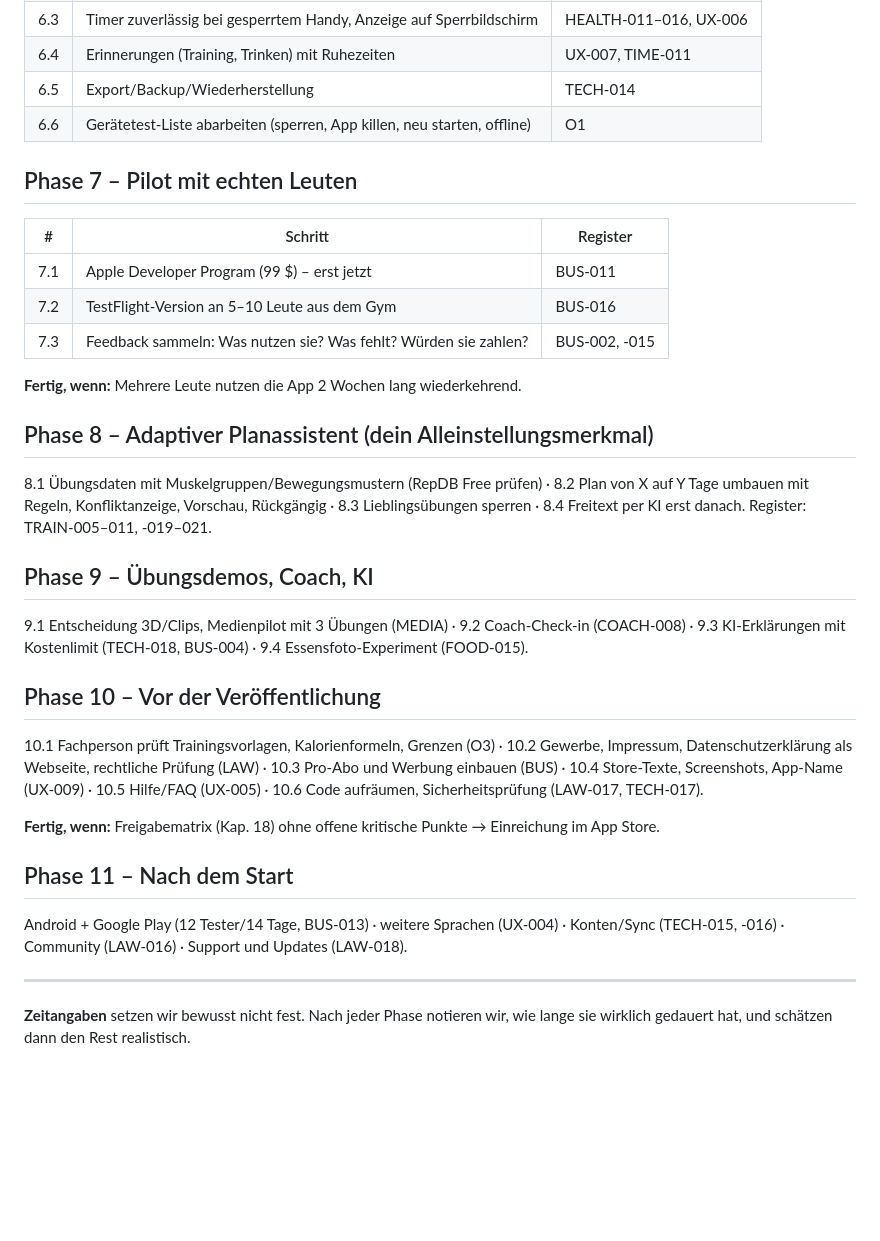
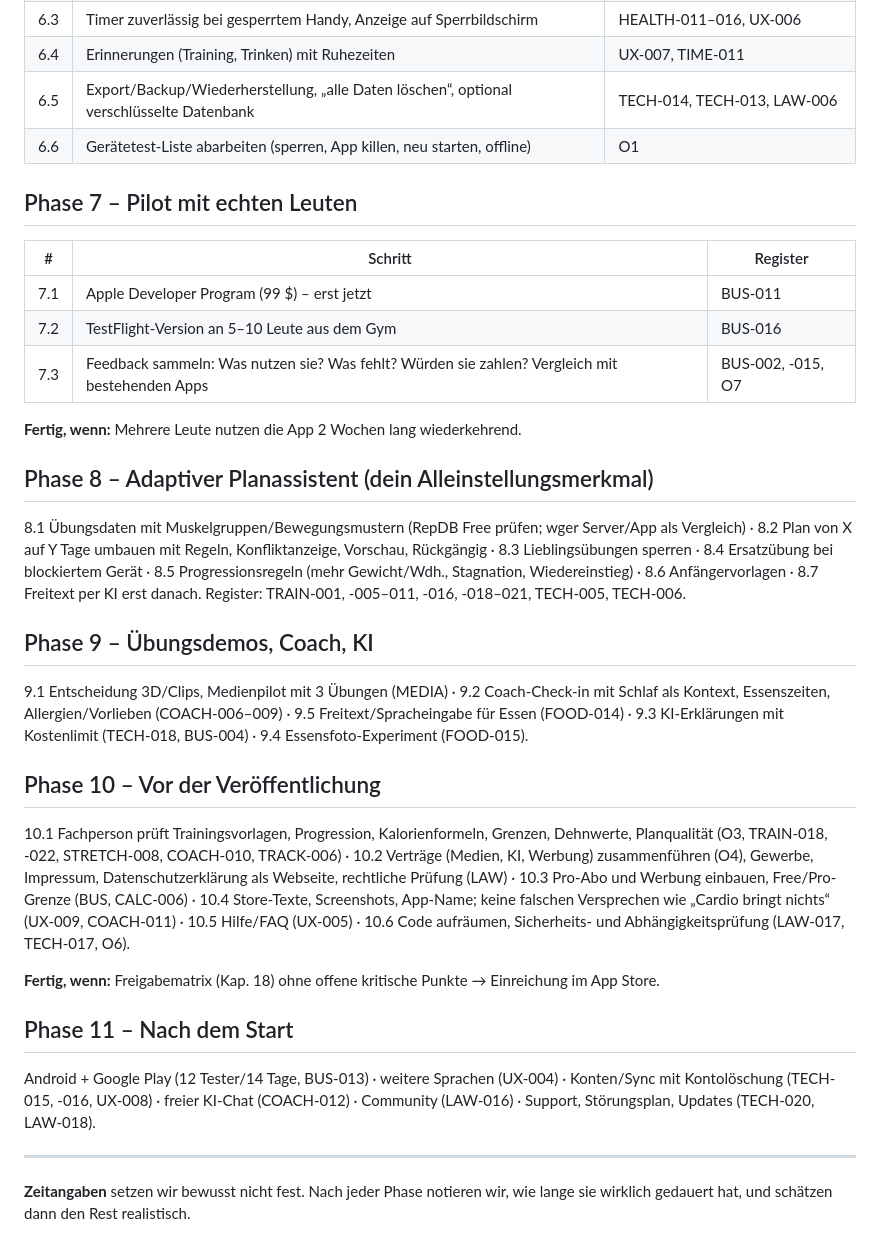
Before and after one commit to PrettyboiLuco/Gym-app, a Markdown page: docs/Fahrplan.md, the part around one of its changes. GitHub-like rendering; blank space fills up the shorter version.

```diff
--- a/docs/Fahrplan.md
+++ b/docs/Fahrplan.md
@@ -94,6 +98,6 @@ Parallel: 50 eigene Produkte scannen und Trefferquote notieren (FOOD-009).
 | 6.3 | Timer zuverlässig bei gesperrtem Handy, Anzeige auf Sperrbildschirm | HEALTH-011–016, UX-006 |
 | 6.4 | Erinnerungen (Training, Trinken) mit Ruhezeiten | UX-007, TIME-011 |
-| 6.5 | Export/Backup/Wiederherstellung | TECH-014 |
+| 6.5 | Export/Backup/Wiederherstellung, „alle Daten löschen“, optional verschlüsselte Datenbank | TECH-014, TECH-013, LAW-006 |
 | 6.6 | Gerätetest-Liste abarbeiten (sperren, App killen, neu starten, offline) | O1 |
 
 ## Phase 7 – Pilot mit echten Leuten
@@ -102,34 +106,39 @@ Parallel: 50 eigene Produkte scannen und Trefferquote notieren (FOOD-009).
 |---|---|---|
 | 7.1 | Apple Developer Program (99 $) – erst jetzt | BUS-011 |
 | 7.2 | TestFlight-Version an 5–10 Leute aus dem Gym | BUS-016 |
-| 7.3 | Feedback sammeln: Was nutzen sie? Was fehlt? Würden sie zahlen? | BUS-002, -015 |
+| 7.3 | Feedback sammeln: Was nutzen sie? Was fehlt? Würden sie zahlen? Vergleich mit bestehenden Apps | BUS-002, -015, O7 |
 
 **Fertig, wenn:** Mehrere Leute nutzen die App 2 Wochen lang wiederkehrend.
 
 ## Phase 8 – Adaptiver Planassistent (dein Alleinstellungsmerkmal)
 
-8.1 Übungsdaten mit Muskelgruppen/Bewegungsmustern (RepDB Free prüfen) · 8.2 Plan von X auf Y Tage
-umbauen mit Regeln, Konfliktanzeige, Vorschau, Rückgängig · 8.3 Lieblingsübungen sperren · 8.4 Freitext
-per KI erst danach. Register: TRAIN-005–011, -019–021.
+8.1 Übungsdaten mit Muskelgruppen/Bewegungsmustern (RepDB Free prüfen; wger Server/App als Vergleich) ·
+8.2 Plan von X auf Y Tage umbauen mit Regeln, Konfliktanzeige, Vorschau, Rückgängig · 8.3 Lieblingsübungen
+sperren · 8.4 Ersatzübung bei blockiertem Gerät · 8.5 Progressionsregeln (mehr Gewicht/Wdh., Stagnation,
+Wiedereinstieg) · 8.6 Anfängervorlagen · 8.7 Freitext per KI erst danach.
+Register: TRAIN-001, -005–011, -016, -018–021, TECH-005, TECH-006.
 
 ## Phase 9 – Übungsdemos, Coach, KI
 
-9.1 Entscheidung 3D/Clips, Medienpilot mit 3 Übungen (MEDIA) · 9.2 Coach-Check-in (COACH-008) ·
+9.1 Entscheidung 3D/Clips, Medienpilot mit 3 Übungen (MEDIA) · 9.2 Coach-Check-in mit Schlaf als Kontext,
+Essenszeiten, Allergien/Vorlieben (COACH-006–009) · 9.5 Freitext/Spracheingabe für Essen (FOOD-014) ·
 9.3 KI-Erklärungen mit Kostenlimit (TECH-018, BUS-004) · 9.4 Essensfoto-Experiment (FOOD-015).
 
 ## Phase 10 – Vor der Veröffentlichung
 
-10.1 Fachperson prüft Trainingsvorlagen, Kalorienformeln, Grenzen (O3) · 10.2 Gewerbe, Impressum,
-Datenschutzerklärung als Webseite, rechtliche Prüfung (LAW) · 10.3 Pro-Abo und Werbung einbauen (BUS) ·
-10.4 Store-Texte, Screenshots, App-Name (UX-009) · 10.5 Hilfe/FAQ (UX-005) · 10.6 Code aufräumen,
-Sicherheitsprüfung (LAW-017, TECH-017).
+10.1 Fachperson prüft Trainingsvorlagen, Progression, Kalorienformeln, Grenzen, Dehnwerte, Planqualität
+(O3, TRAIN-018, -022, STRETCH-008, COACH-010, TRACK-006) · 10.2 Verträge (Medien, KI, Werbung) zusammenführen (O4), Gewerbe, Impressum,
+Datenschutzerklärung als Webseite, rechtliche Prüfung (LAW) · 10.3 Pro-Abo und Werbung einbauen, Free/Pro-Grenze (BUS, CALC-006) ·
+10.4 Store-Texte, Screenshots, App-Name; keine falschen Versprechen wie „Cardio bringt nichts“ (UX-009, COACH-011) · 10.5 Hilfe/FAQ (UX-005) · 10.6 Code aufräumen,
+Sicherheits- und Abhängigkeitsprüfung (LAW-017, TECH-017, O6).
 
 **Fertig, wenn:** Freigabematrix (Kap. 18) ohne offene kritische Punkte → Einreichung im App Store.
 
 ## Phase 11 – Nach dem Start
 
-Android + Google Play (12 Tester/14 Tage, BUS-013) · weitere Sprachen (UX-004) · Konten/Sync (TECH-015,
--016) · Community (LAW-016) · Support und Updates (LAW-018).
+Android + Google Play (12 Tester/14 Tage, BUS-013) · weitere Sprachen (UX-004) · Konten/Sync mit
+Kontolöschung (TECH-015, -016, UX-008) · freier KI-Chat (COACH-012) · Community (LAW-016) · Support,
+Störungsplan, Updates (TECH-020, LAW-018).
 
 ---
 
```
Also changed, not shown: other parts of docs/Fahrplan.md (+21 -17 lines).
